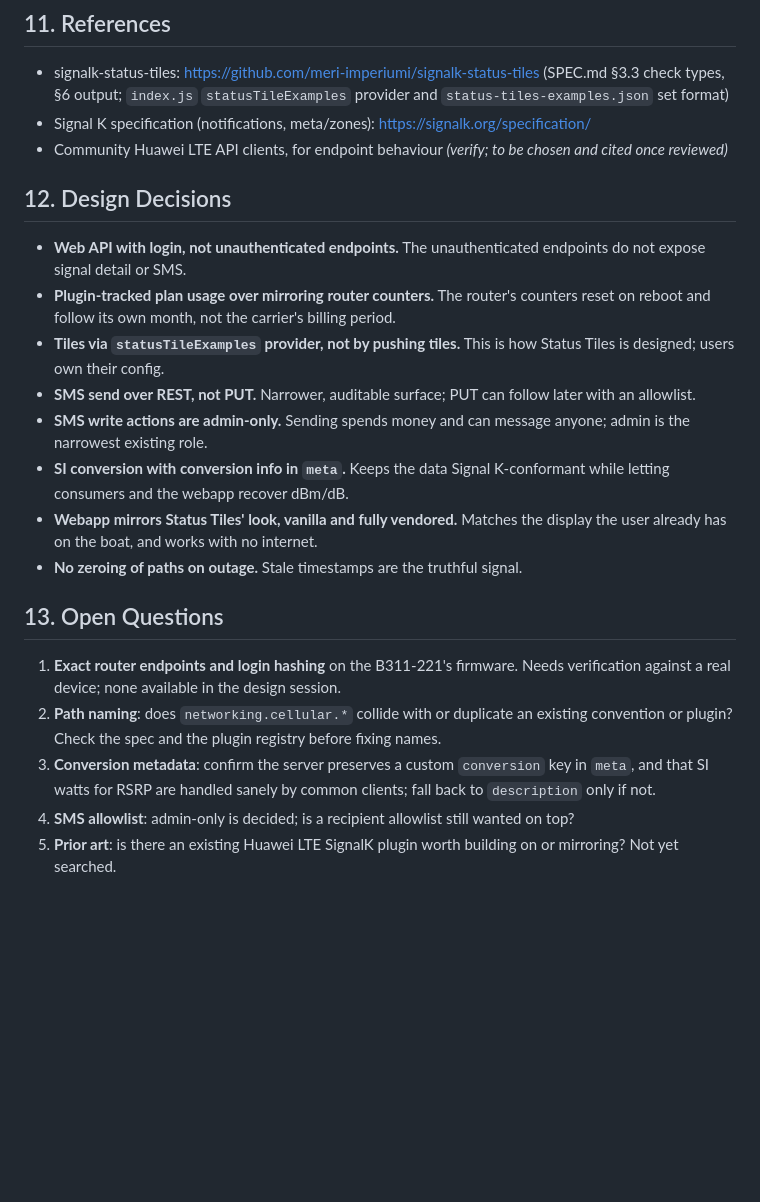
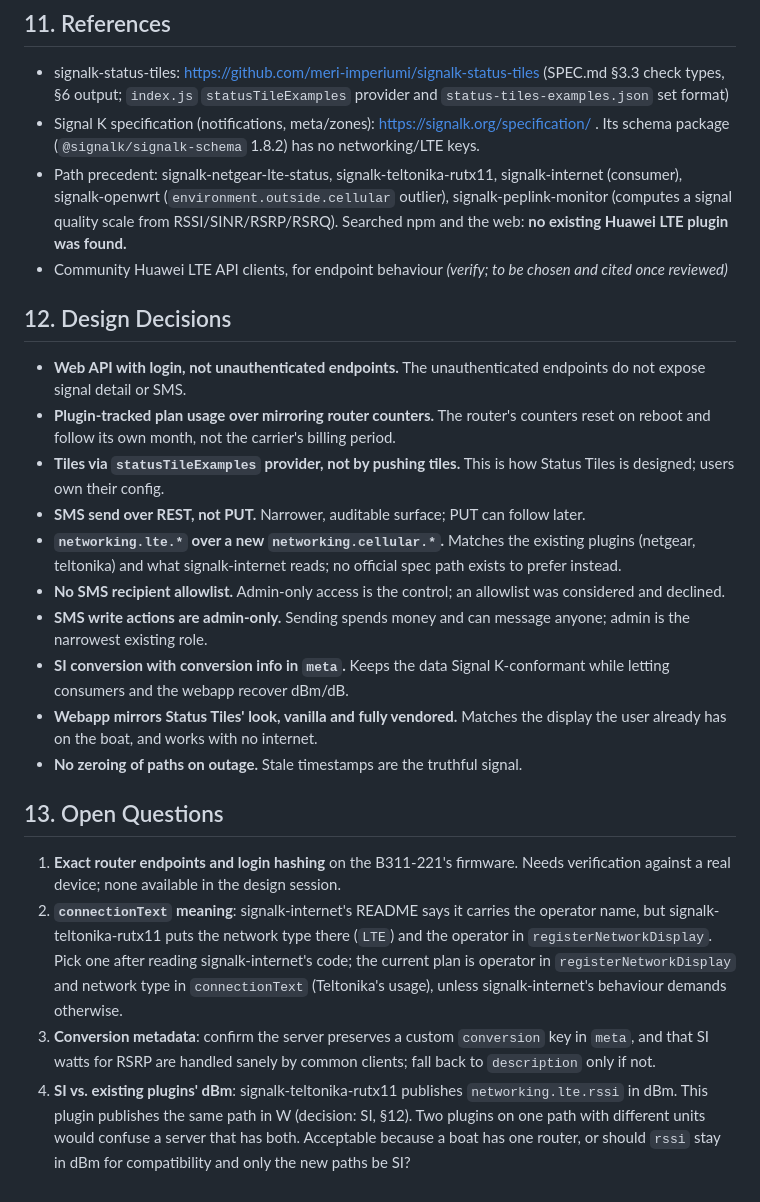
Before and after one commit to BoatHacks/signalk-huawei-B311-221-plugin, a Markdown page: SPEC.md, the part around one of its changes. Drawn GitHub-style; blank space fills up the shorter version.

```diff
--- a/SPEC.md
+++ b/SPEC.md
@@ -259,7 +277,13 @@ natural fall-back order is (1) webapp polish, (2) SMS delete/mark-read,
   (SPEC.md §3.3 check types, §6 output; `index.js` `statusTileExamples`
   provider and `status-tiles-examples.json` set format)
 - Signal K specification (notifications, meta/zones):
-  https://signalk.org/specification/
+  https://signalk.org/specification/ . Its schema package
+  (`@signalk/signalk-schema` 1.8.2) has no networking/LTE keys.
+- Path precedent: signalk-netgear-lte-status, signalk-teltonika-rutx11,
+  signalk-internet (consumer), signalk-openwrt (`environment.outside.cellular`
+  outlier), signalk-peplink-monitor (computes a signal quality scale from
+  RSSI/SINR/RSRP/RSRQ). Searched npm and the web: **no existing Huawei
+  LTE plugin was found.**
 - Community Huawei LTE API clients, for endpoint behaviour *(verify; to
   be chosen and cited once reviewed)*
 
@@ -273,7 +297,12 @@ natural fall-back order is (1) webapp polish, (2) SMS delete/mark-read,
 - **Tiles via `statusTileExamples` provider, not by pushing tiles.**
   This is how Status Tiles is designed; users own their config.
 - **SMS send over REST, not PUT.** Narrower, auditable surface; PUT can
-  follow later with an allowlist.
+  follow later.
+- **`networking.lte.*` over a new `networking.cellular.*`.** Matches
+  the existing plugins (netgear, teltonika) and what signalk-internet
+  reads; no official spec path exists to prefer instead.
+- **No SMS recipient allowlist.** Admin-only access is the control;
+  an allowlist was considered and declined.
 - **SMS write actions are admin-only.** Sending spends money and can
   message anyone; admin is the narrowest existing role.
 - **SI conversion with conversion info in `meta`.** Keeps the data
@@ -290,10 +319,17 @@ natural fall-back order is (1) webapp polish, (2) SMS delete/mark-read,
 1. **Exact router endpoints and login hashing** on the B311-221's
    firmware. Needs verification against a real device; none available
    in the design session.
-2. **Path naming**: does `networking.cellular.*` collide with or
-   duplicate an existing convention or plugin? Check the spec and the
-   plugin registry before fixing names.
+2. **`connectionText` meaning**: signalk-internet's README says it
+   carries the operator name, but signalk-teltonika-rutx11 puts the
+   network type there (`LTE`) and the operator in
+   `registerNetworkDisplay`. Pick one after reading signalk-internet's
+   code; the current plan is operator in `registerNetworkDisplay` and
+   network type in `connectionText` (Teltonika's usage), unless
+   signalk-internet's behaviour demands otherwise.
 3. **Conversion metadata**: confirm the server preserves a custom `conversion` key in `meta`, and that SI watts for RSRP are handled sanely by common clients; fall back to `description` only if not.
-4. **SMS allowlist**: admin-only is decided; is a recipient allowlist still wanted on top?
-5. **Prior art**: is there an existing Huawei LTE SignalK plugin worth
-   building on or mirroring? Not yet searched.
+4. **SI vs. existing plugins' dBm**: signalk-teltonika-rutx11
+   publishes `networking.lte.rssi` in dBm. This plugin publishes the
+   same path in W (decision: SI, §12). Two plugins on one path with
+   different units would confuse a server that has both. Acceptable
+   because a boat has one router, or should `rssi` stay in dBm for
+   compatibility and only the new paths be SI?
```
Also changed, not shown: other parts of SPEC.md (+36 -18 lines), ARCHITECTURE.md (+10 -0 lines).
